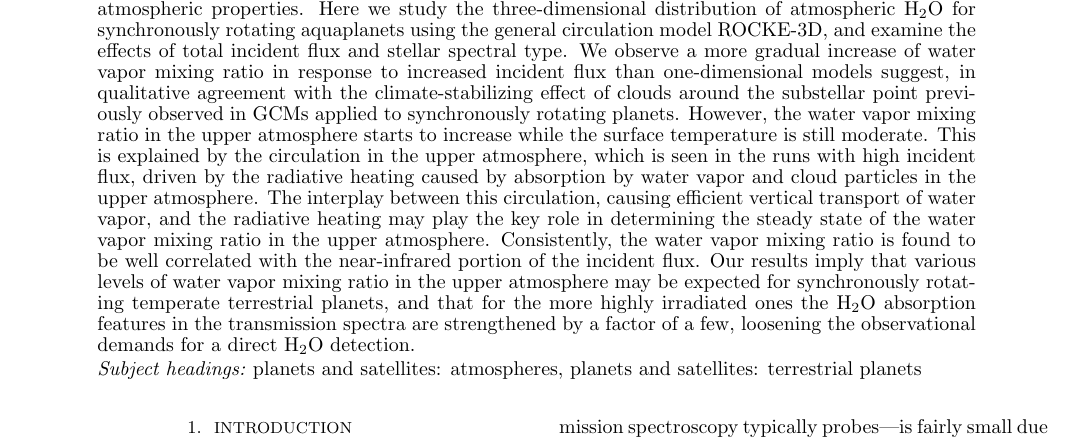
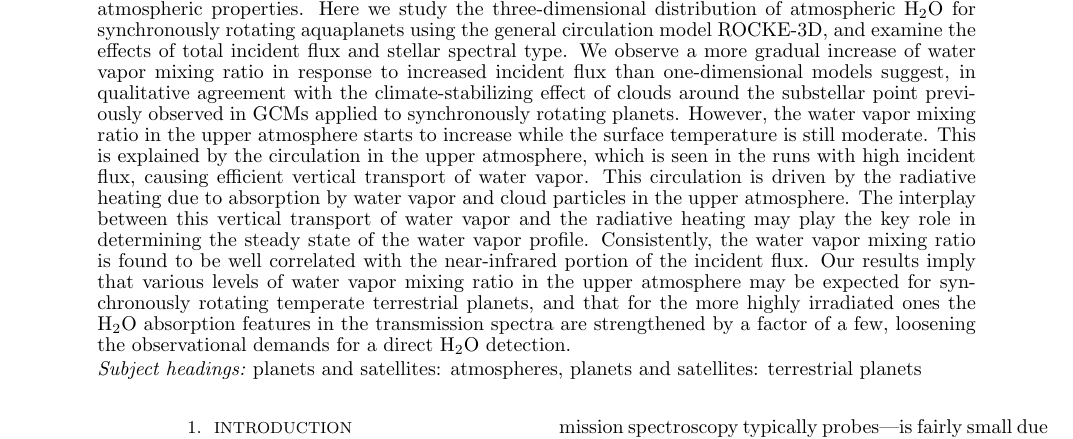
Before and after one commit to GyonShojaah/GCM_qstrato, a LaTeX document (GCM_qstrato.tex): part of page 1 of 11, cut so that both start at the same text. Compiled offline with pdfLaTeX.

Commit message:
revising the abstract

```diff
--- a/GCM_qstrato.tex
+++ b/GCM_qstrato.tex
@@ -65,11 +64,13 @@ Here we study the three-dimensional distribution of atmospheric \water{} for syn
 %
 We observe a more gradual increase of \wv{} mixing ratio in response to increased incident flux than one-dimensional models suggest, in qualitative agreement with the climate-stabilizing effect of clouds around the substellar point previously observed in GCMs applied to synchronously rotating planets.
 %
-However, the \wv{} mixing ratio in the upper atmosphere starts to increase  while the surface temperature is still moderate.
+However, the water vapor mixing ratio in the upper atmosphere starts to increase while the surface temperature is still moderate.
 %
-This is explained by the circulation in the upper atmosphere, which is seen in the runs with high incident flux, driven by the radiative heating caused by absorption by \wv{} and cloud particles in the upper atmosphere.
+This is explained by the circulation in the upper atmosphere, which is seen in the runs with high incident flux, causing efficient vertical transport of water vapor.
 %
-The interplay between this circulation, causing efficient vertical transport of \wv{}, and the radiative heating may play the key role in determining the steady state of the \wv{} mixing ratio in the upper atmosphere.
+This circulation is driven by the radiative heating due to absorption by water vapor and cloud particles in the upper atmosphere.
+%
+The interplay between this vertical transport of water vapor and the radiative heating may play the key role in determining the steady state of the water vapor profile.
 %
 Consistently, the \wv{} mixing ratio is found to be well correlated with the near-infrared portion of the incident flux.
 %
```
Also changed, not shown: GCM_qstrato.tex (5 more changed lines).
